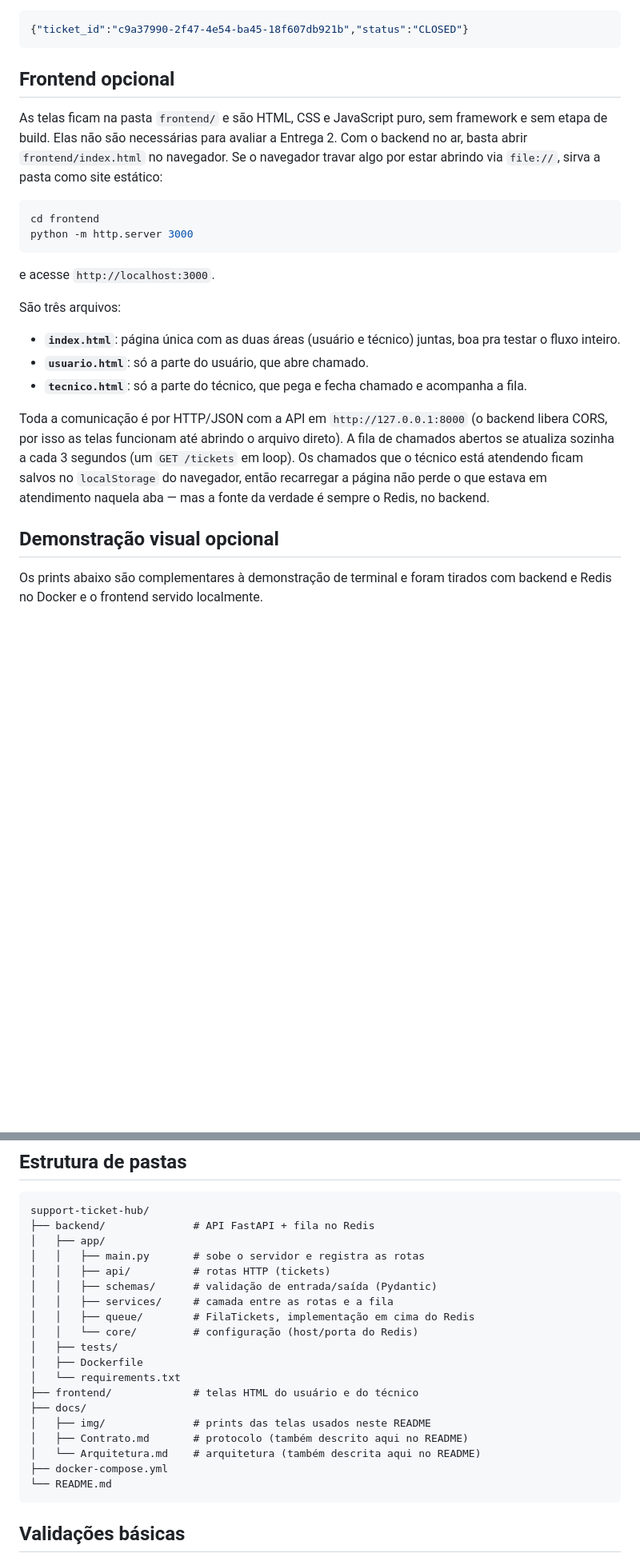
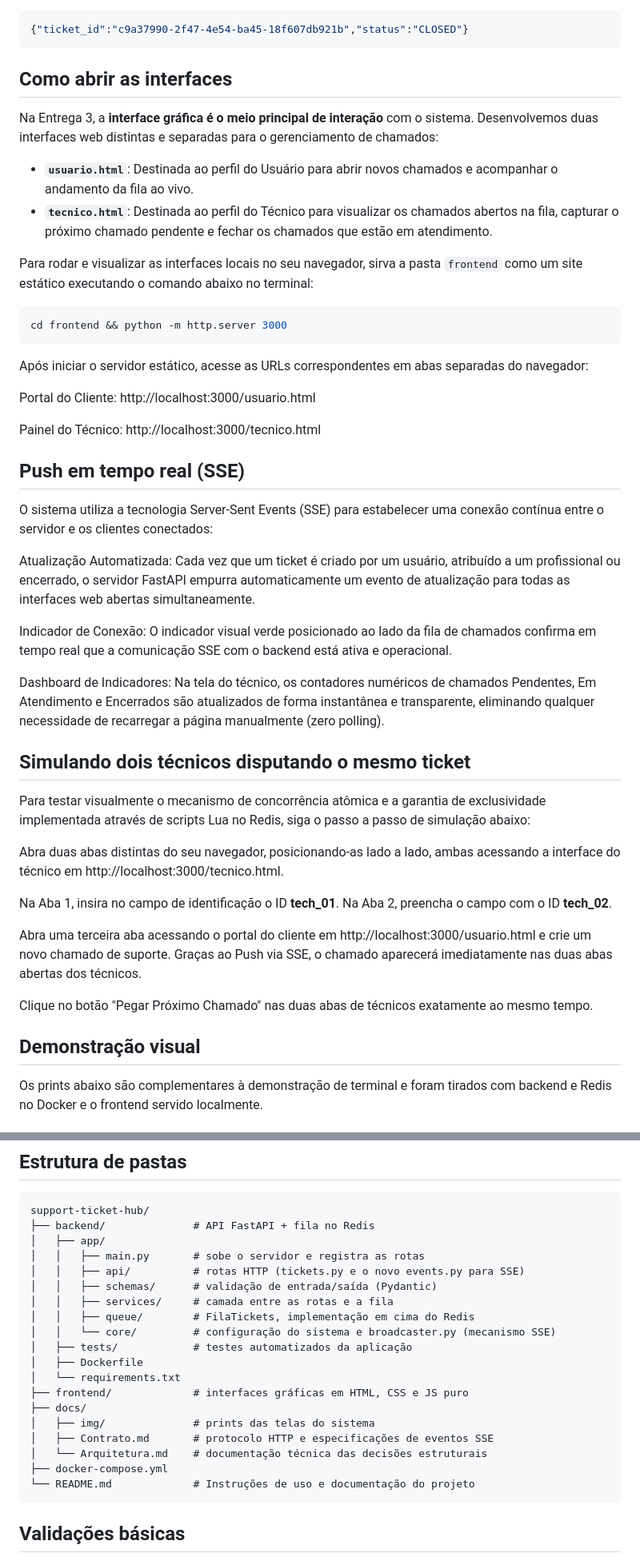
Before and after one commit to Pedrocavalcantip/support-ticket-hub, a Markdown page: README.md, 2 parts joined by grey strips. Shown at 80% size. Drawn GitHub-style; blank space fills up the shorter version.

Commit message:
feat: finaliza os testes da API e atualiza o README para a Entrega 3

````diff
--- a/README.md
+++ b/README.md
@@ -287,34 +287,46 @@ Resposta real (`200 OK`):
 {"ticket_id":"c9a37990-2f47-4e54-ba45-18f607db921b","status":"CLOSED"}
 ```
 
-## Frontend opcional
+## Como abrir as interfaces
 
-As telas ficam na pasta `frontend/` e são HTML, CSS e JavaScript puro, sem framework e sem
-etapa de build. Elas não são necessárias para avaliar a Entrega 2. Com o backend no ar, basta
-abrir `frontend/index.html` no navegador. Se o
-navegador travar algo por estar abrindo via `file://`, sirva a pasta como site estático:
+Na Entrega 3, a **interface gráfica é o meio principal de interação** com o sistema. Desenvolvemos duas interfaces web distintas e separadas para o gerenciamento de chamados:
+
+- **`usuario.html`**: Destinada ao perfil do Usuário para abrir novos chamados e acompanhar o andamento da fila ao vivo.
+- **`tecnico.html`**: Destinada ao perfil do Técnico para visualizar os chamados abertos na fila, capturar o próximo chamado pendente e fechar os chamados que estão em atendimento.
+
+Para rodar e visualizar as interfaces locais no seu navegador, sirva a pasta `frontend` como um site estático executando o comando abaixo no terminal:
 
 ```bash
-cd frontend
-python -m http.server 3000
+cd frontend && python -m http.server 3000
 ```
+Após iniciar o servidor estático, acesse as URLs correspondentes em abas separadas do navegador:
 
-e acesse `http://localhost:3000`.
+Portal do Cliente: http://localhost:3000/usuario.html
 
-São três arquivos:
+Painel do Técnico: http://localhost:3000/tecnico.html
 
-- **`index.html`**: página única com as duas áreas (usuário e técnico) juntas, boa pra testar o
-  fluxo inteiro.
-- **`usuario.html`**: só a parte do usuário, que abre chamado.
-- **`tecnico.html`**: só a parte do técnico, que pega e fecha chamado e acompanha a fila.
+## Push em tempo real (SSE)
+O sistema utiliza a tecnologia Server-Sent Events (SSE) para estabelecer uma conexão contínua entre o servidor e os clientes conectados:
 
-Toda a comunicação é por HTTP/JSON com a API em `http://127.0.0.1:8000` (o backend libera CORS,
-por isso as telas funcionam até abrindo o arquivo direto). A fila de chamados abertos se atualiza
-sozinha a cada 3 segundos (um `GET /tickets` em loop). Os chamados que o técnico está atendendo
-ficam salvos no `localStorage` do navegador, então recarregar a página não perde o que estava em
-atendimento naquela aba — mas a fonte da verdade é sempre o Redis, no backend.
+Atualização Automatizada: Cada vez que um ticket é criado por um usuário, atribuído a um profissional ou encerrado, o servidor FastAPI empurra automaticamente um evento de atualização para todas as interfaces web abertas simultaneamente.
 
-## Demonstração visual opcional
+Indicador de Conexão: O indicador visual verde posicionado ao lado da fila de chamados confirma em tempo real que a comunicação SSE com o backend está ativa e operacional.
+
+Dashboard de Indicadores: Na tela do técnico, os contadores numéricos de chamados Pendentes, Em Atendimento e Encerrados são atualizados de forma instantânea e transparente, eliminando qualquer necessidade de recarregar a página manualmente (zero polling).
+
+## Simulando dois técnicos disputando o mesmo ticket
+Para testar visualmente o mecanismo de concorrência atômica e a garantia de exclusividade implementada através de scripts Lua no Redis, siga o passo a passo de simulação abaixo:
+
+Abra duas abas distintas do seu navegador, posicionando-as lado a lado, ambas acessando a interface do técnico em http://localhost:3000/tecnico.html.
+
+Na Aba 1, insira no campo de identificação o ID **tech_01**. Na Aba 2, preencha o campo com o ID **tech_02**.
+
+Abra uma terceira aba acessando o portal do cliente em http://localhost:3000/usuario.html e crie um novo chamado de suporte. Graças ao Push via SSE, o chamado aparecerá imediatamente nas duas abas abertas dos técnicos.
+
+Clique no botão "Pegar Próximo Chamado" nas duas abas de técnicos exatamente ao mesmo tempo.
+
+
+## Demonstração visual
 
 Os prints abaixo são complementares à demonstração de terminal e foram tirados com backend e
 Redis no Docker e o frontend servido localmente.
@@ -363,21 +375,21 @@ support-ticket-hub/
 ├── backend/              # API FastAPI + fila no Redis
 │   ├── app/
 │   │   ├── main.py       # sobe o servidor e registra as rotas
-│   │   ├── api/          # rotas HTTP (tickets)
+│   │   ├── api/          # rotas HTTP (tickets.py e o novo events.py para SSE)
 │   │   ├── schemas/      # validação de entrada/saída (Pydantic)
 │   │   ├── services/     # camada entre as rotas e a fila
 │   │   ├── queue/        # FilaTickets, implementação em cima do Redis
-│   │   └── core/         # configuração (host/porta do Redis)
-│   ├── tests/
+│   │   └── core/         # configuração do sistema e broadcaster.py (mecanismo SSE)
+│   ├── tests/            # testes automatizados da aplicação
 │   ├── Dockerfile
 │   └── requirements.txt
-├── frontend/             # telas HTML do usuário e do técnico
+├── frontend/             # interfaces gráficas em HTML, CSS e JS puro
 ├── docs/
-│   ├── img/              # prints das telas usados neste README
-│   ├── Contrato.md       # protocolo (também descrito aqui no README)
-│   └── Arquitetura.md    # arquitetura (também descrita aqui no README)
+│   ├── img/              # prints das telas do sistema
+│   ├── Contrato.md       # protocolo HTTP e especificações de eventos SSE
+│   └── Arquitetura.md    # documentação técnica das decisões estruturais
 ├── docker-compose.yml
-└── README.md
+└── README.md             # Instruções de uso e documentação do projeto
 ```
 
 ## Validações básicas
````
